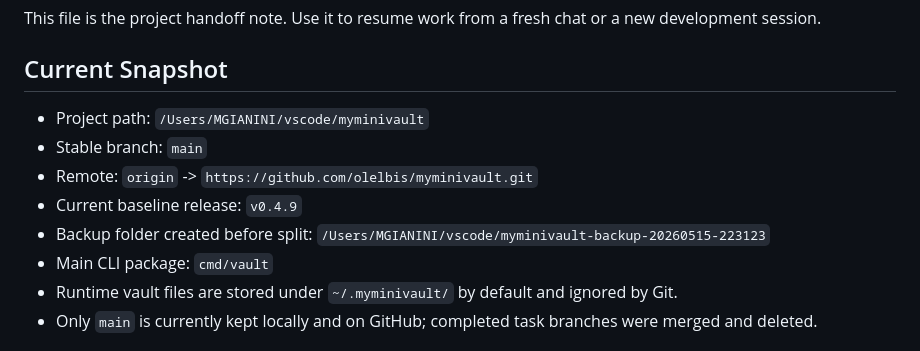
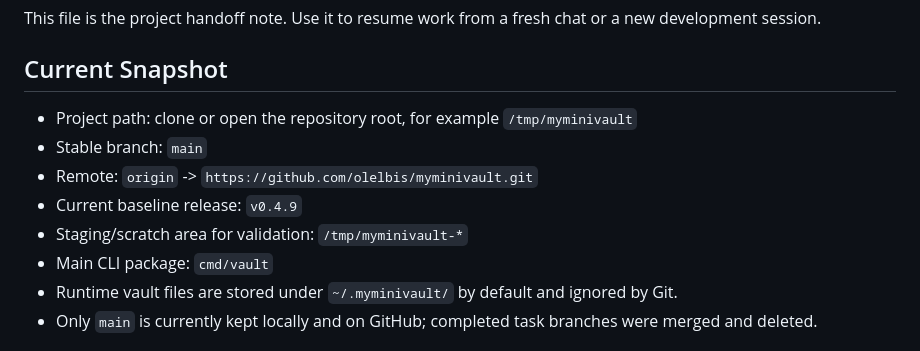
Before and after one commit to olelbis/myminivault, a Markdown page: BACKLOG.md, the part around the change. GitHub-like rendering.

Commit message:
Remove personal paths from backlog

```diff
--- a/BACKLOG.md
+++ b/BACKLOG.md
@@ -4,11 +4,11 @@ This file is the project handoff note. Use it to resume work from a fresh chat o
 
 ## Current Snapshot
 
-- Project path: `/Users/MGIANINI/vscode/myminivault`
+- Project path: clone or open the repository root, for example `/tmp/myminivault`
 - Stable branch: `main`
 - Remote: `origin` -> `https://github.com/olelbis/myminivault.git`
 - Current baseline release: `v0.4.9`
-- Backup folder created before split: `/Users/MGIANINI/vscode/myminivault-backup-20260515-223123`
+- Staging/scratch area for validation: `/tmp/myminivault-*`
 - Main CLI package: `cmd/vault`
 - Runtime vault files are stored under `~/.myminivault/` by default and ignored by Git.
 - Only `main` is currently kept locally and on GitHub; completed task branches were merged and deleted.
```
